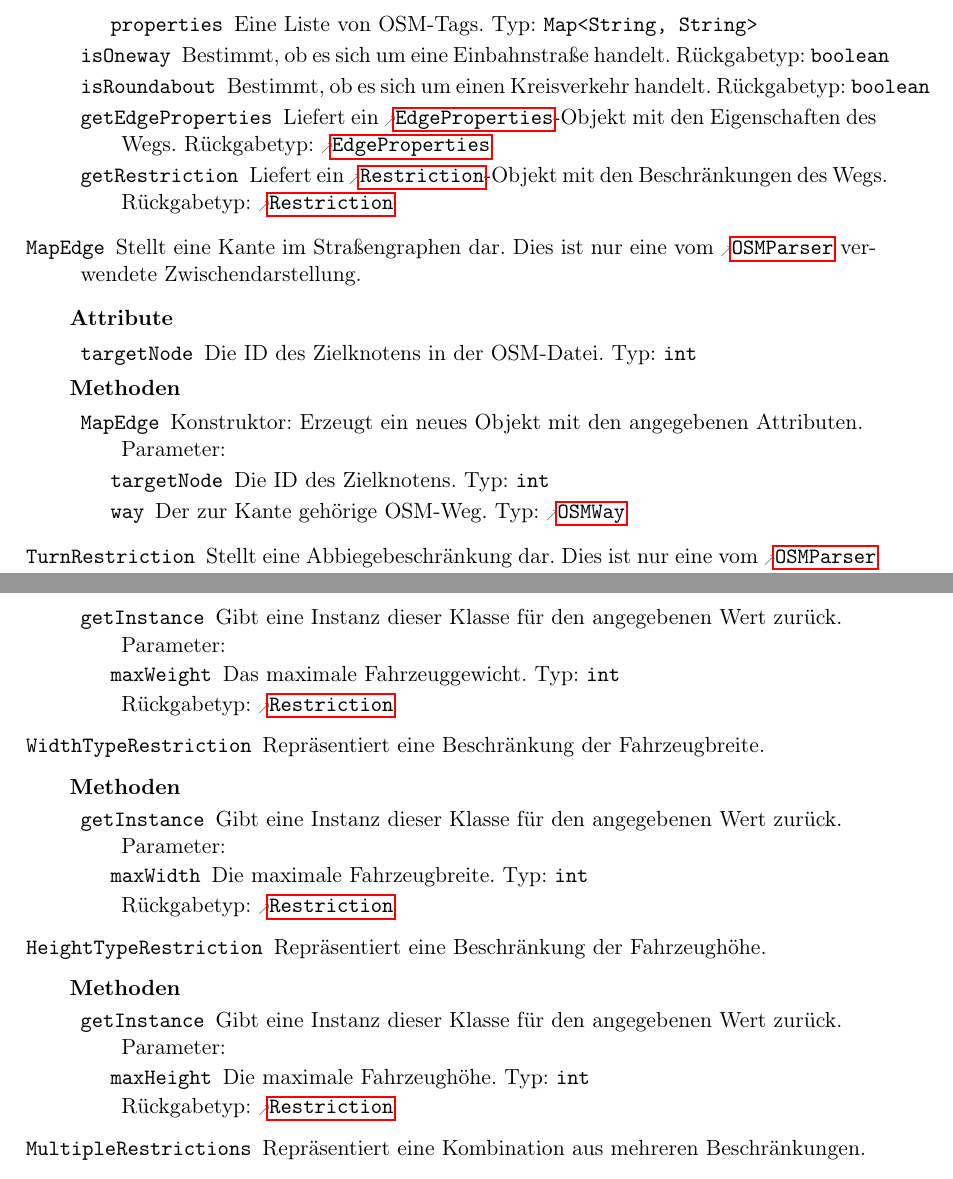
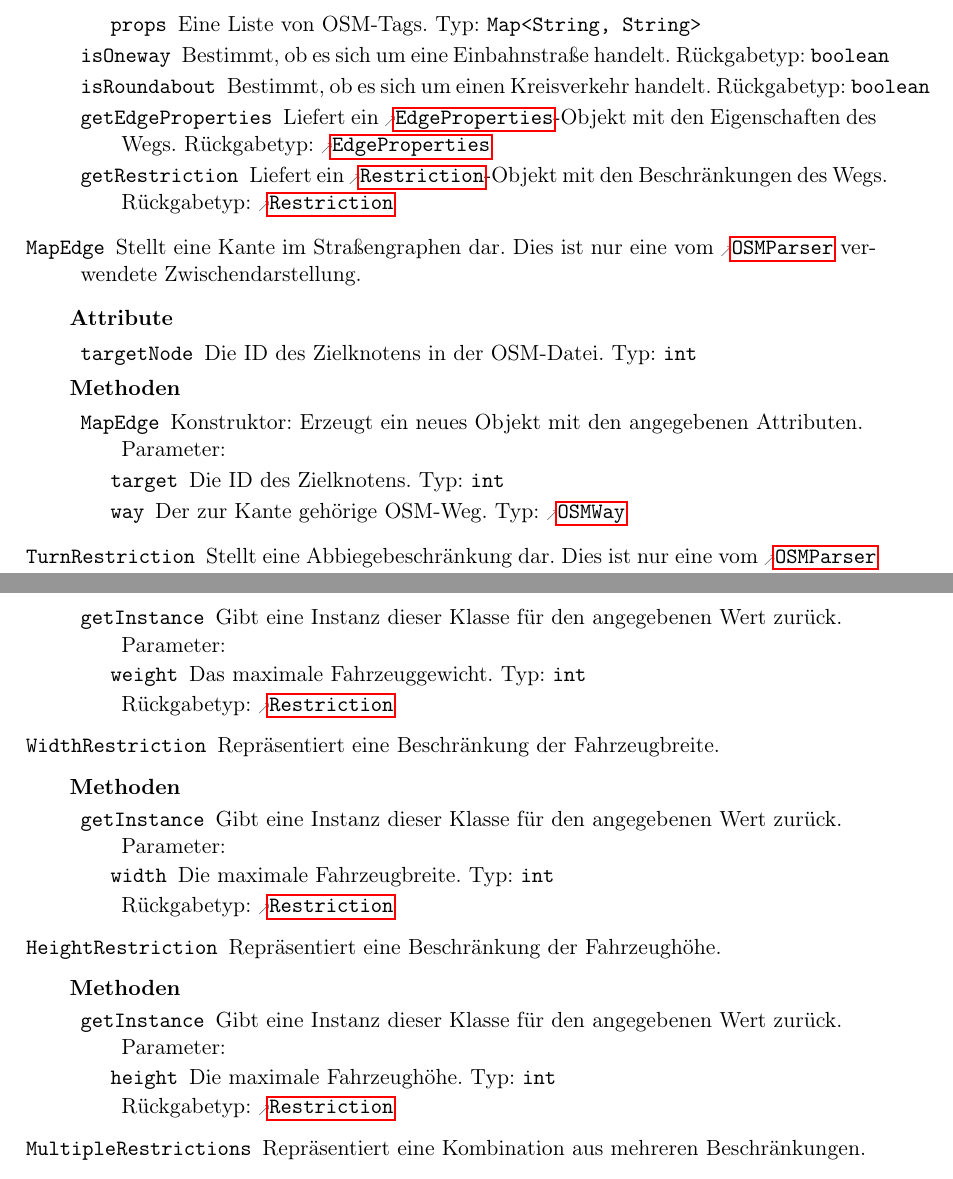
Before and after one commit to routeKIT/routeKIT, a LaTeX document (entwurf/entwurf.tex): two parts of pages 9 and 22 of 25, joined at a grey line, cut so that both start at the same text. Compiled offline with pdfLaTeX.

Commit message:
Entwurf: Inkonsistenzen zwischen Diagramm und Dokument behoben

```diff
--- a/entwurf/entwurf.tex
+++ b/entwurf/entwurf.tex
@@ -857,7 +857,7 @@ Bezeichner und weiterer Code sind in \code{dicktengleicher Schrift} gesetzt.
         {
           \method{OSMWay}
                  {
-                   \param{properties}{Map<String, String>}{Eine Liste von OSM-Tags.}
+                   \param{props}{Map<String, String>}{Eine Liste von OSM-Tags.}
                  }
                  {Konstrukor: Erzeugt ein neues Objekt aus den angegebenen OSM-Tags.}
           \method{isOneway}[boolean]
@@ -881,7 +881,7 @@ Bezeichner und weiterer Code sind in \code{dicktengleicher Schrift} gesetzt.
         {
           \method{MapEdge}
                  {
-                   \param{targetNode}{int}{Die ID des Zielknotens.}
+                   \param{target}{int}{Die ID des Zielknotens.}
                    \param{way}{OSMWay}{Der zur Kante gehörige OSM-Weg.}
                  }
                  {Konstruktor: Erzeugt ein neues Objekt mit den angegebenen Attributen.}
@@ -1643,27 +1643,27 @@ Zusammen mit einem Namen ergeben sie \reftype{StreetMap}.
         {
           \method{getInstance}[Restriction]
                  {
-                   \param{maxWeight}{int}{Das maximale Fahrzeuggewicht.}
+                   \param{weight}{int}{Das maximale Fahrzeuggewicht.}
                  }
                  {Gibt eine Instanz dieser Klasse für den angegebenen Wert zurück.}
         }
-  \class{WidthTypeRestriction}
+  \class{WidthRestriction}
         {Repräsentiert eine Beschränkung der Fahrzeugbreite.}
         {\none}
         {
           \method{getInstance}[Restriction]
                  {
-                   \param{maxWidth}{int}{Die maximale Fahrzeugbreite.}
+                   \param{width}{int}{Die maximale Fahrzeugbreite.}
                  }
                  {Gibt eine Instanz dieser Klasse für den angegebenen Wert zurück.}
         }
-  \class{HeightTypeRestriction}
+  \class{HeightRestriction}
         {Repräsentiert eine Beschränkung der Fahrzeughöhe.}
         {\none}
         {
           \method{getInstance}[Restriction]
                  {
-                   \param{maxHeight}{int}{Die maximale Fahrzeughöhe.}
+                   \param{height}{int}{Die maximale Fahrzeughöhe.}
                  }
                  {Gibt eine Instanz dieser Klasse für den angegebenen Wert zurück.}
         }
```
Also changed, not shown: 1 other file.
